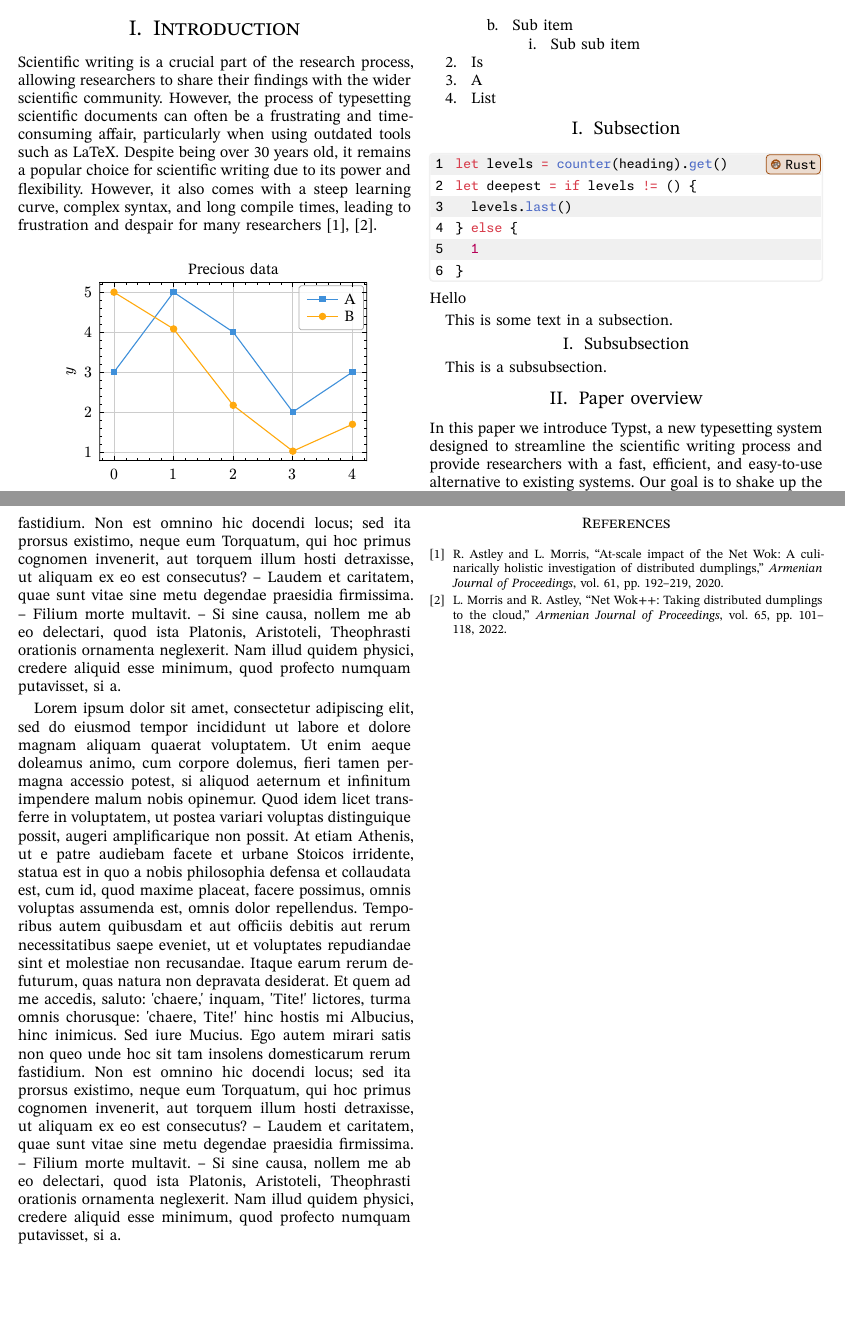
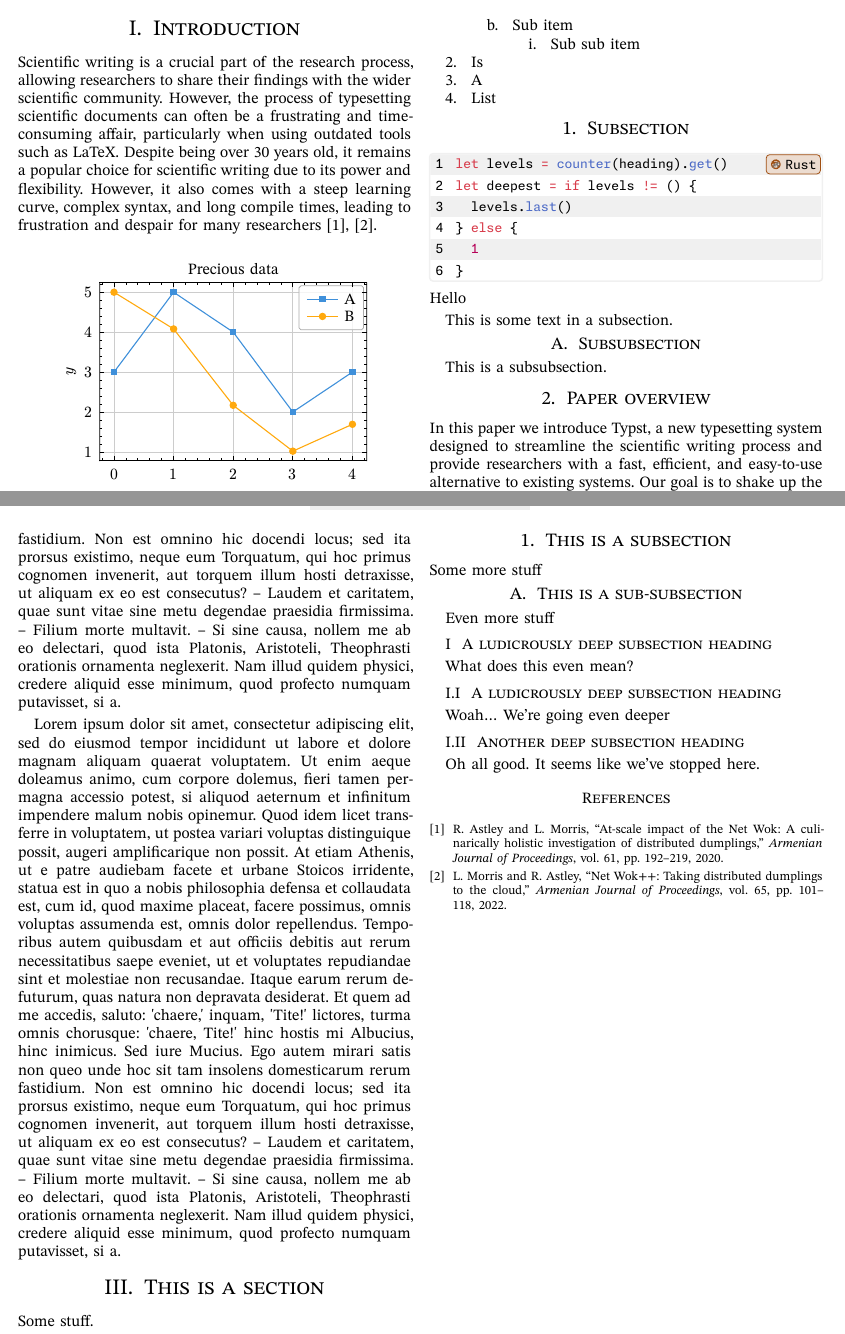
Before and after one commit to Pencilcaseman/typst_templates, a Typst document (lecture_notes/template/main.typ, which reads lecture_notes/lib.typ): two parts of pages 2 and 4 of 4, joined at a grey line, cut so that both start at the same text, the shorter picture padded with empty space. The pictures show the PDF file lecture_notes/template/main.pdf that the author committed with the source.

Commit message:
fix(headings): Allow (almost) unlimited heading depth
fix(headings)

```diff
--- a/lecture_notes/lib.typ
+++ b/lecture_notes/lib.typ
@@ -151,6 +152,6 @@
 
       if it.numbering != none {
-        numbering("I.", last_level)
+        numbering("1.", last_level)
         h(7pt, weak: true)
       }
 
--- a/lecture_notes/template/main.typ
+++ b/lecture_notes/template/main.typ
@@ -267,3 +267,27 @@ presented in @sec:methods.
 #lorem(240)
 
 #lorem(240)
+
+= This is a section
+
+Some stuff.
+
+== This is a subsection
+
+Some more stuff
+
+=== This is a sub-subsection
+
+Even more stuff
+
+==== A ludicrously deep subsection heading
+
+What does this even mean?
+
+===== A ludicrously deep subsection heading
+
+Woah... We're going even deeper
+
+===== Another deep subsection heading
+
+Oh all good. It seems like we've stopped here.
```
Also changed, not shown: lecture_notes/template/main.pdf, lecture_notes/lib.typ (13 more changed lines).
